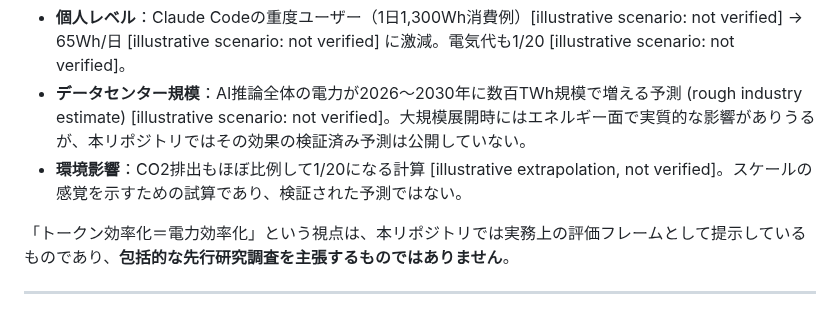
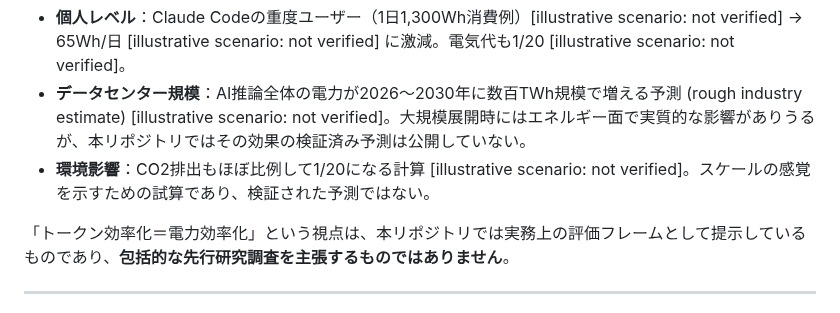
Before and after one commit to naoyukioyama561-alt/SHI-Claude-Control-OS, a Markdown page: ja/10-framework/04-three-layer-ja.md, the part around the change. Drawn GitHub-style.

```diff
--- a/ja/10-framework/04-three-layer-ja.md
+++ b/ja/10-framework/04-three-layer-ja.md
@@ -143,7 +143,7 @@ SHIアプローチ（SQL外部化＋[redacted]＋外部委譲最適化）で：
 20分の1効率化（全体効率改善倍率 [design target]）のインパクト：
 - **個人レベル**：Claude Codeの重度ユーザー（1日1,300Wh消費例）[illustrative scenario: not verified] → 65Wh/日 [illustrative scenario: not verified] に激減。電気代も1/20 [illustrative scenario: not verified]。
 - **データセンター規模**：AI推論全体の電力が2026〜2030年に数百TWh規模で増える予測 (rough industry estimate) [illustrative scenario: not verified]。大規模展開時にはエネルギー面で実質的な影響がありうるが、本リポジトリではその効果の検証済み予測は公開していない。
-- **環境影響**：CO2排出もほぼ比例して1/20になる計算 [illustrative extrapolation, not verified]。スケールの感覚を示すための試算であり、検証された予測ではない。
+- **環境影響**：CO2排出もほぼ比例して1/20になる計算 [illustrative scenario: not verified]。スケールの感覚を示すための試算であり、検証された予測ではない。
 
 「トークン効率化＝電力効率化」という視点は、本リポジトリでは実務上の評価フレームとして提示しているものであり、**包括的な先行研究調査を主張するものではありません**。
 
```
Also changed, not shown: 10-framework/04-three-layer.md (+2 -2 lines).
